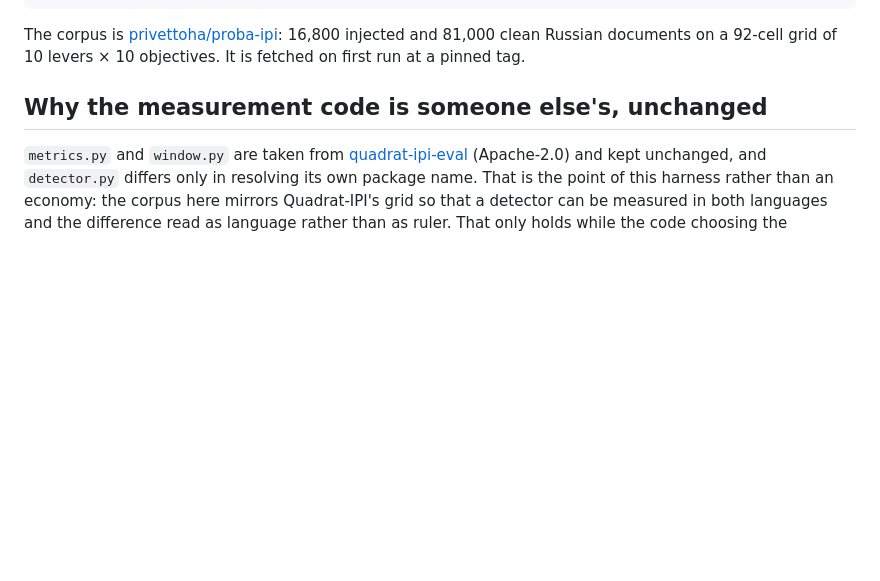
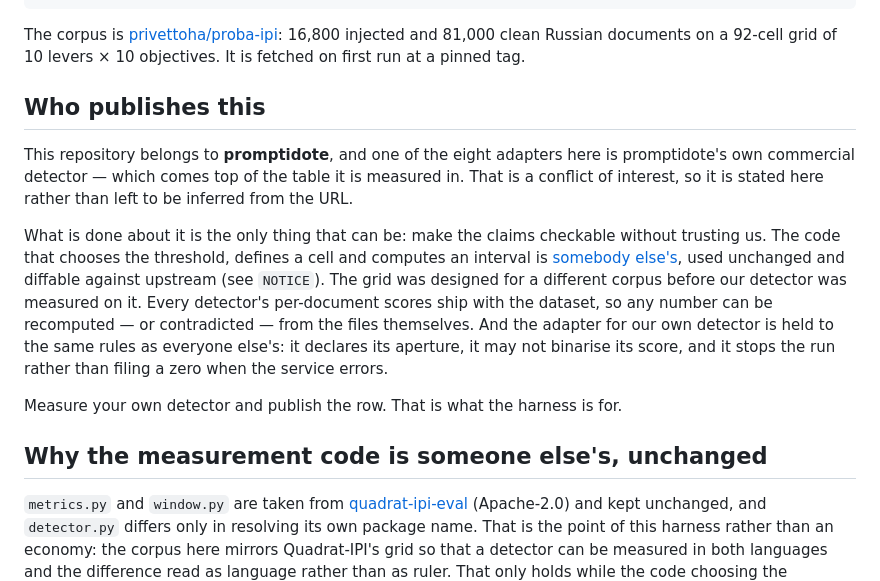
Before and after one commit to lovec-tech/proba-ipi-eval, a Markdown page: README.md, the part around the change. GitHub-like rendering; blank space fills up the shorter version.

Commit message:
State the conflict of interest plainly
This repository is now under the promptidote organisation, and promptidote's own
detector is the top row of the table this harness produces. Inferring that from
the URL is not disclosure. Says so, and lists what makes the claims checkable
without trusting us: third-party measurement code used unchanged, a grid designed
for another corpus, per-document scores shipped with the dataset, and our own
adapter held to the same rules as the rest.

Co-Authored-By: Claude Opus 5 <noreply@anthropic.com>

```diff
--- a/README.md
+++ b/README.md
@@ -15,6 +15,23 @@ python3 -m proba.table                          # the dataset card's tables
 The corpus is [privettoha/proba-ipi](https://huggingface.co/datasets/privettoha/proba-ipi): 16,800
 injected and 81,000 clean Russian documents on a 92-cell grid of 10 levers × 10 objectives. It is
 fetched on first run at a pinned tag.
+
+## Who publishes this
+
+This repository belongs to **promptidote**, and one of the eight adapters here is promptidote's
+own commercial detector — which comes top of the table it is measured in. That is a conflict of
+interest, so it is stated here rather than left to be inferred from the URL.
+
+What is done about it is the only thing that can be: make the claims checkable without trusting
+us. The code that chooses the threshold, defines a cell and computes an interval is
+[somebody else's](https://github.com/mihail-gribov/quadrat-ipi-eval), used unchanged and diffable
+against upstream (see `NOTICE`). The grid was designed for a different corpus before our detector
+was measured on it. Every detector's per-document scores ship with the dataset, so any number can
+be recomputed — or contradicted — from the files themselves. And the adapter for our own detector
+is held to the same rules as everyone else's: it declares its aperture, it may not binarise its
+score, and it stops the run rather than filing a zero when the service errors.
+
+Measure your own detector and publish the row. That is what the harness is for.
 
 ## Why the measurement code is someone else's, unchanged
 
```
